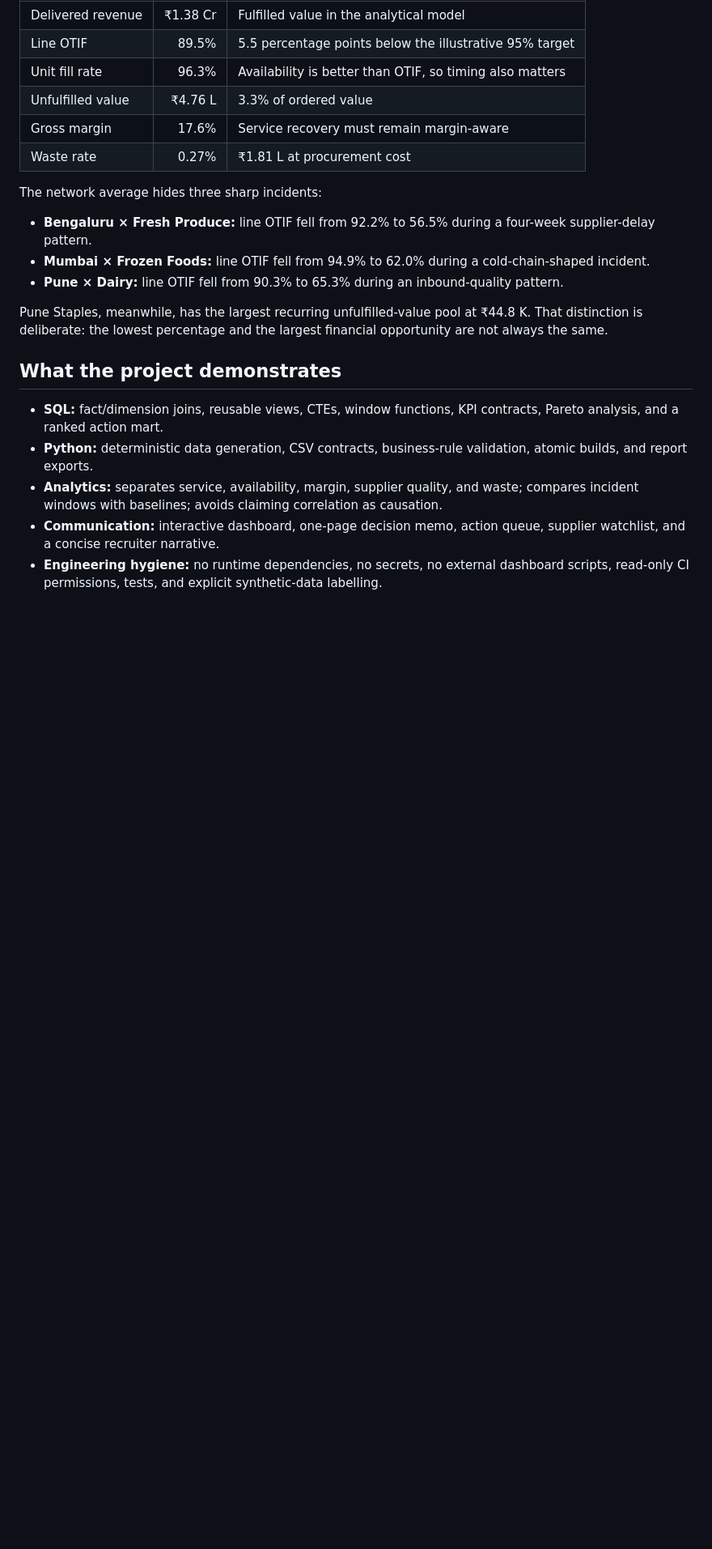
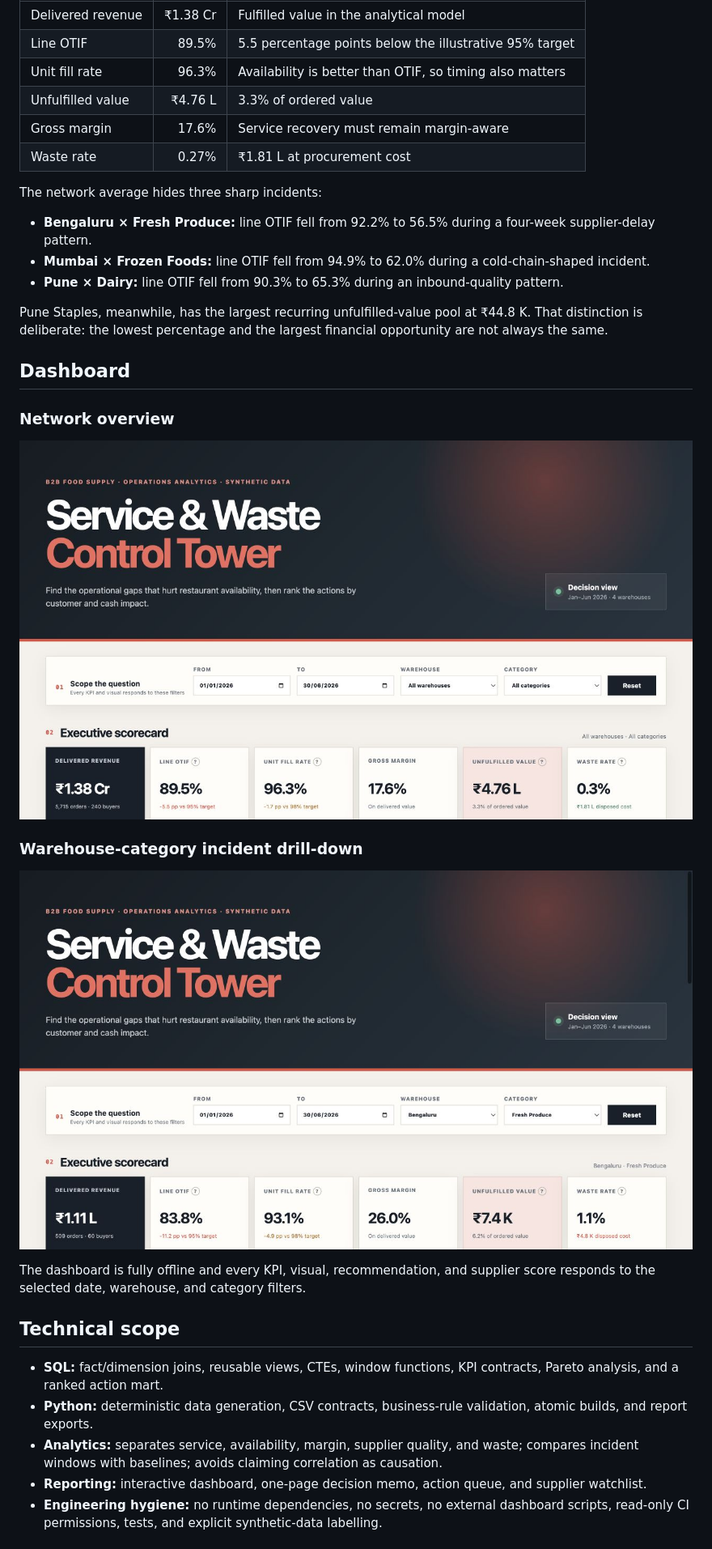
Before and after one commit to maadhav6677/Dataflow, a Markdown page: README.md, the part around the change printed below. Shown: that part at 81% size. Rendered like a GitHub page; pictures changed too: docs/assets/dashboard-incident.jpg (added), docs/assets/dashboard-overview.jpg (added); blank space fills up the shorter version.

Commit message:
Refine documentation and add dashboard screenshots

```diff
--- a/README.md
+++ b/README.md
@@ -35,10 +35,22 @@ The network average hides three sharp incidents:
 
 Pune Staples, meanwhile, has the largest recurring unfulfilled-value pool at ₹44.8 K. That distinction is deliberate: the lowest percentage and the largest financial opportunity are not always the same.
 
-## What the project demonstrates
+## Dashboard
+
+### Network overview
+
+![Network overview showing the dashboard header, filters, and executive KPI scorecard](docs/assets/dashboard-overview.jpg)
+
+### Warehouse-category incident drill-down
+
+![Bengaluru Fresh Produce drill-down showing the filtered executive KPI scorecard](docs/assets/dashboard-incident.jpg)
+
+The dashboard is fully offline and every KPI, visual, recommendation, and supplier score responds to the selected date, warehouse, and category filters.
+
+## Technical scope
 
 - **SQL:** fact/dimension joins, reusable views, CTEs, window functions, KPI contracts, Pareto analysis, and a ranked action mart.
 - **Python:** deterministic data generation, CSV contracts, business-rule validation, atomic builds, and report exports.
 - **Analytics:** separates service, availability, margin, supplier quality, and waste; compares incident windows with baselines; avoids claiming correlation as causation.
-- **Communication:** interactive dashboard, one-page decision memo, action queue, supplier watchlist, and a concise recruiter narrative.
+- **Reporting:** interactive dashboard, one-page decision memo, action queue, and supplier watchlist.
 - **Engineering hygiene:** no runtime dependencies, no secrets, no external dashboard scripts, read-only CI permissions, tests, and explicit synthetic-data labelling.
```
Also changed, not shown: other parts of README.md (+16 -13 lines), docs/interview_guide.md (deleted, +0 -39 lines), reports/executive_summary.md (+1 -1 lines), 7 other files.
